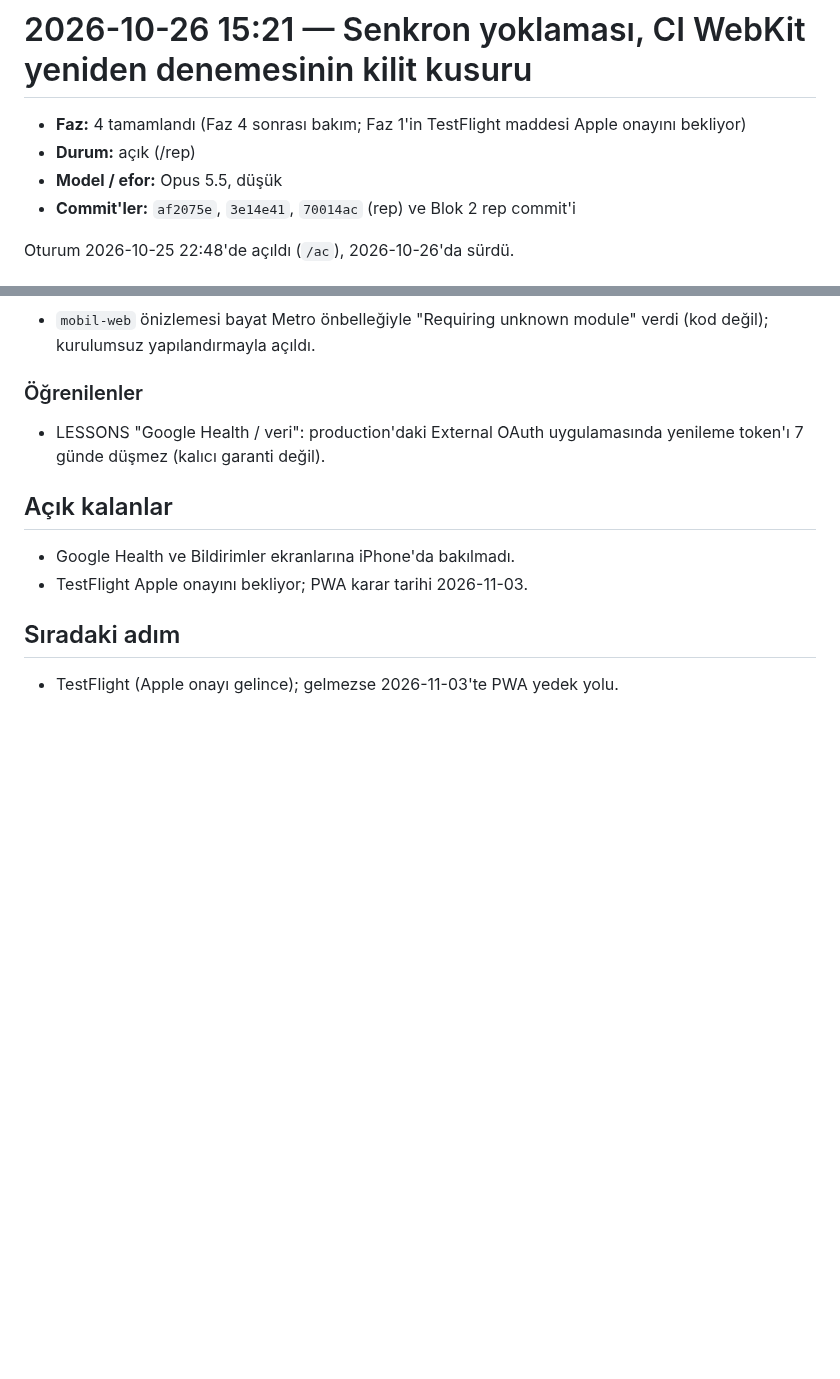
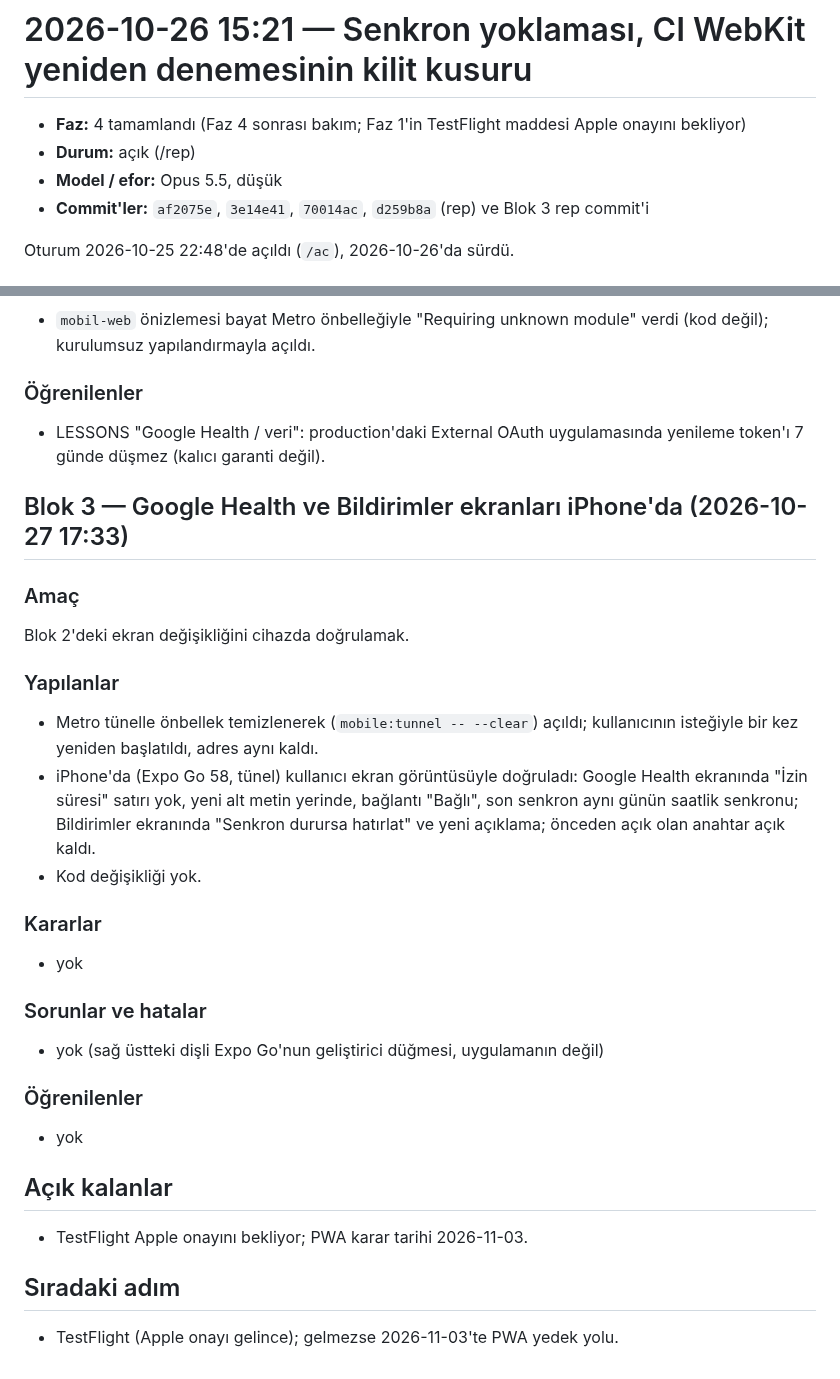
Before and after one commit to emir-eid/hooplab, a Markdown page: docs/sessions/2026-10-26-1521-ci-webkit-kilit.md, 2 parts joined by grey strips. GitHub-like rendering; blank space fills up the shorter version.

Commit message:
[F4] rep: Google Health ve Bildirimler ekranları iPhone'da doğrulandı (geri sayım yok, "Senkron durursa hatırlat"); kod değişikliği yok
Co-Authored-By: Claude Opus 5.5 <noreply@anthropic.com>

```diff
--- a/docs/sessions/2026-10-26-1521-ci-webkit-kilit.md
+++ b/docs/sessions/2026-10-26-1521-ci-webkit-kilit.md
@@ -3,7 +3,7 @@
 - **Faz:** 4 tamamlandı (Faz 4 sonrası bakım; Faz 1'in TestFlight maddesi Apple onayını bekliyor)
 - **Durum:** açık (/rep)
 - **Model / efor:** Opus 5.5, düşük
-- **Commit'ler:** `af2075e`, `3e14e41`, `70014ac` (rep) ve Blok 2 rep commit'i
+- **Commit'ler:** `af2075e`, `3e14e41`, `70014ac`, `d259b8a` (rep) ve Blok 3 rep commit'i
 
 Oturum 2026-10-25 22:48'de açıldı (`/ac`), 2026-10-26'da sürdü.
 
@@ -52,8 +52,26 @@ STATE'teki ilk iş: production'a alınan Google OAuth uygulamasında yenileme to
 ### Öğrenilenler
 - LESSONS "Google Health / veri": production'daki External OAuth uygulamasında yenileme token'ı 7 günde düşmez (kalıcı garanti değil).
 
+## Blok 3 — Google Health ve Bildirimler ekranları iPhone'da (2026-10-27 17:33)
+
+### Amaç
+Blok 2'deki ekran değişikliğini cihazda doğrulamak.
+
+### Yapılanlar
+- Metro tünelle önbellek temizlenerek (`mobile:tunnel -- --clear`) açıldı; kullanıcının isteğiyle bir kez yeniden başlatıldı, adres aynı kaldı.
+- iPhone'da (Expo Go 58, tünel) kullanıcı ekran görüntüsüyle doğruladı: Google Health ekranında "İzin süresi" satırı yok, yeni alt metin yerinde, bağlantı "Bağlı", son senkron aynı günün saatlik senkronu; Bildirimler ekranında "Senkron durursa hatırlat" ve yeni açıklama; önceden açık olan anahtar açık kaldı.
+- Kod değişikliği yok.
+
+### Kararlar
+- yok
+
+### Sorunlar ve hatalar
+- yok (sağ üstteki dişli Expo Go'nun geliştirici düğmesi, uygulamanın değil)
+
+### Öğrenilenler
+- yok
+
 ## Açık kalanlar
-- Google Health ve Bildirimler ekranlarına iPhone'da bakılmadı.
 - TestFlight Apple onayını bekliyor; PWA karar tarihi 2026-11-03.
 
 ## Sıradaki adım
```
Also changed, not shown: docs/STATE.md (+1 -1 lines).
